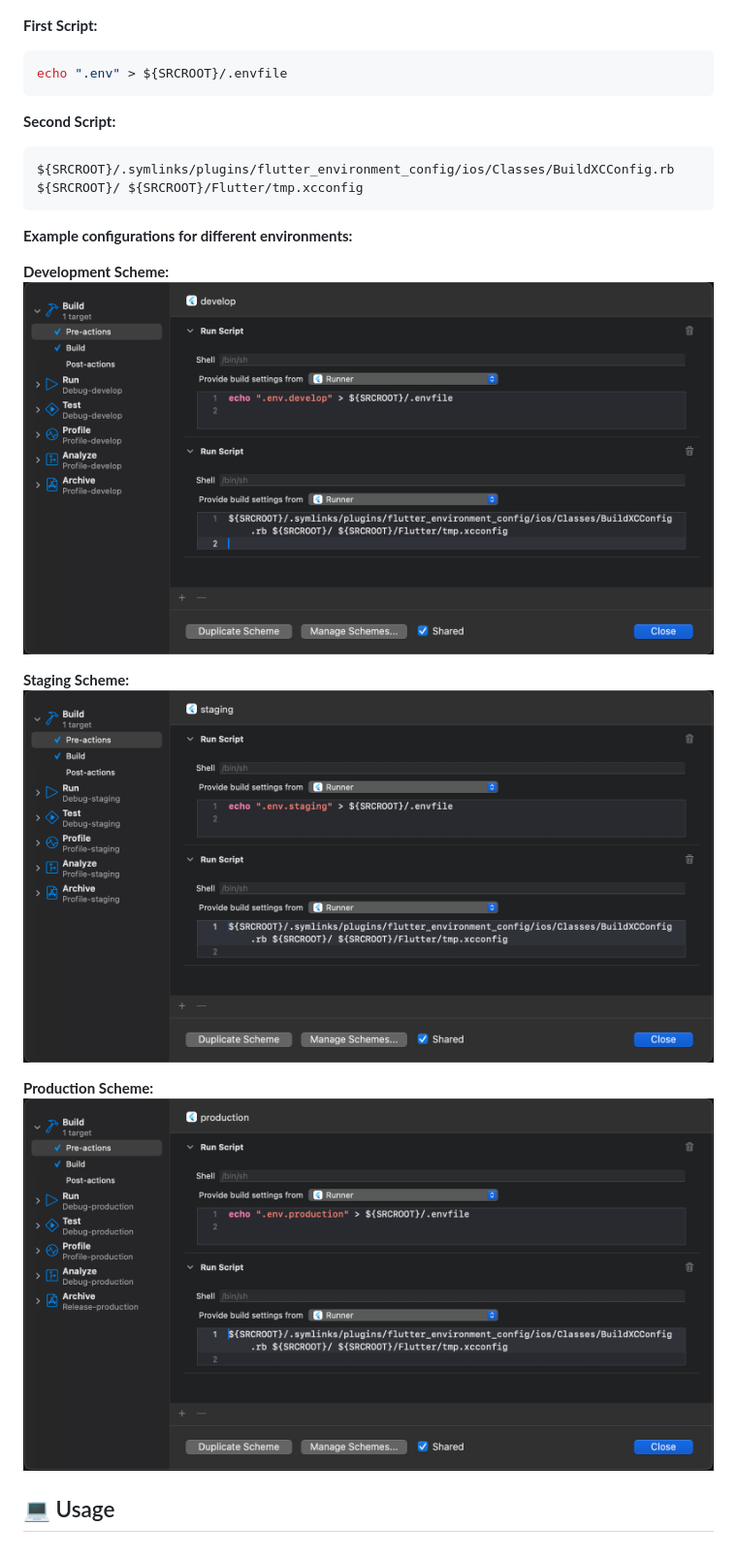
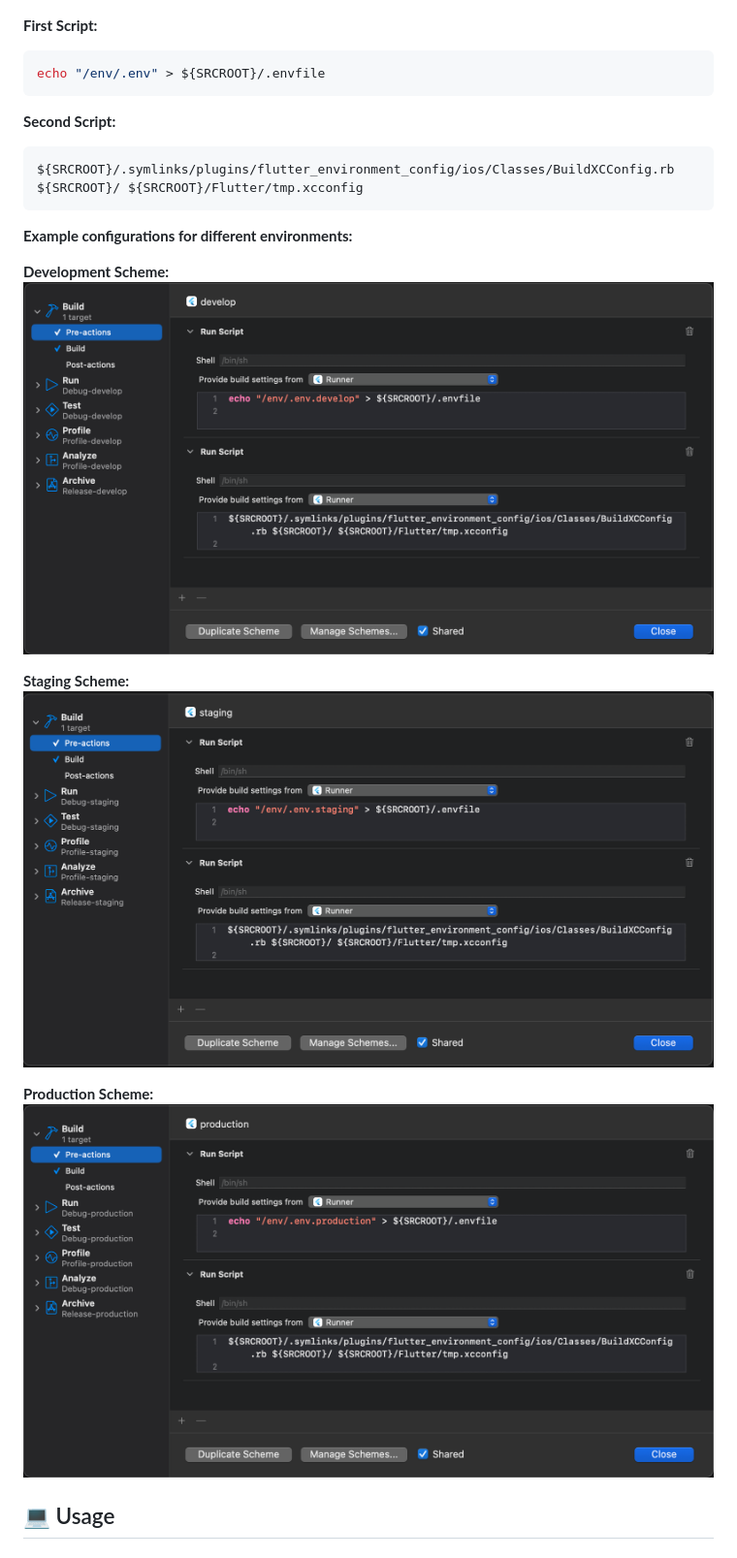
Before and after one commit to vietvmq/flutter_environment_config, a Markdown page: docs/CONFIG_IOS.md, the part around the change. Shown: that part at 97% size. GitHub-like rendering; pictures changed too: docs/ios_scheme_develop.png, docs/ios_scheme_production.png, docs/ios_scheme_staging.png.

Commit message:
update: config iOS docs

````diff
--- a/docs/CONFIG_IOS.md
+++ b/docs/CONFIG_IOS.md
@@ -93,7 +93,7 @@ Go to **Build > Pre-actions** and add **New Run Script Action**:
 **First Script:**
 
 ```bash
-echo ".env" > ${SRCROOT}/.envfile
+echo "/env/.env" > ${SRCROOT}/.envfile
 ```
 
 **Second Script:**
````
Also changed, not shown: docs/CONFIG_FLAVOR.md (deleted, +0 -428 lines).
